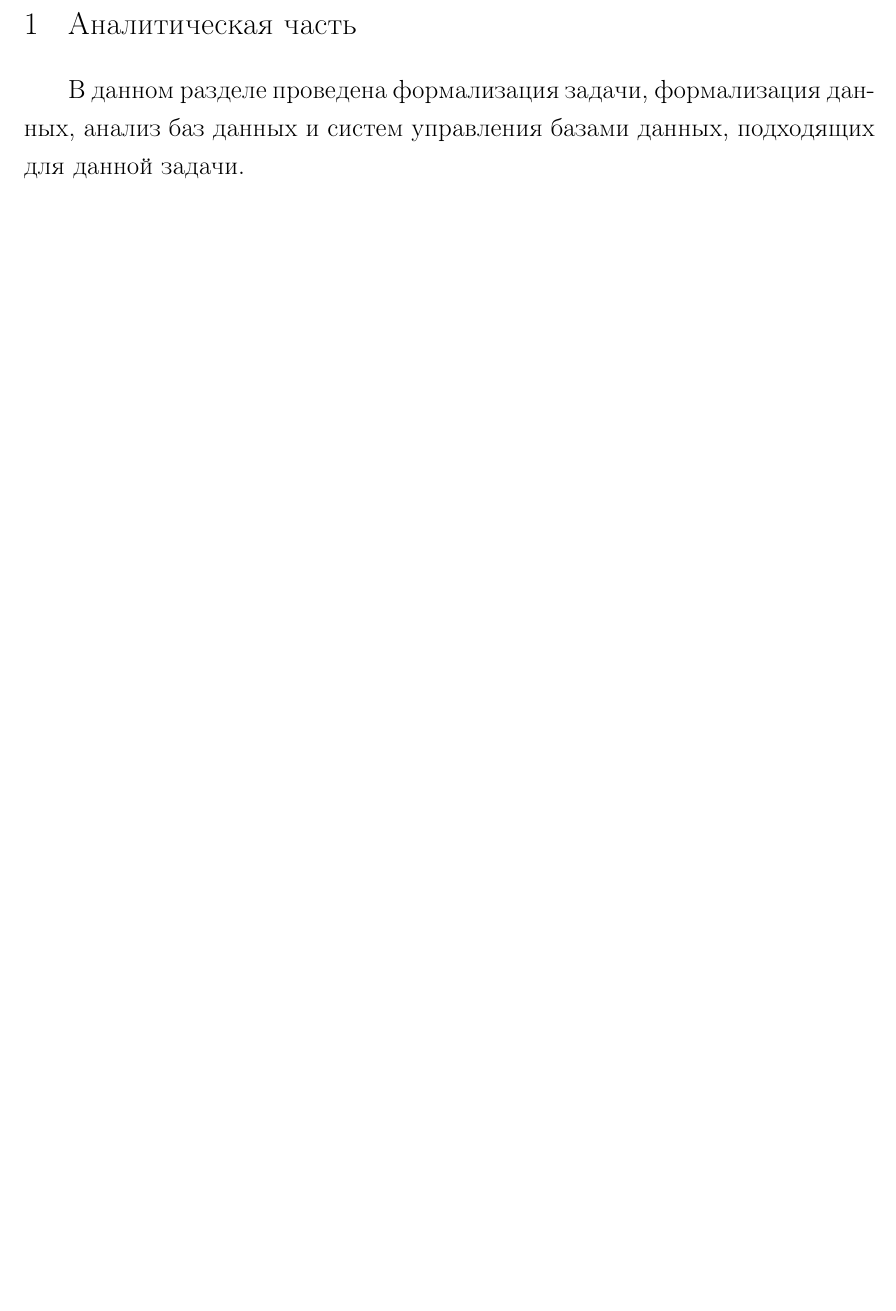
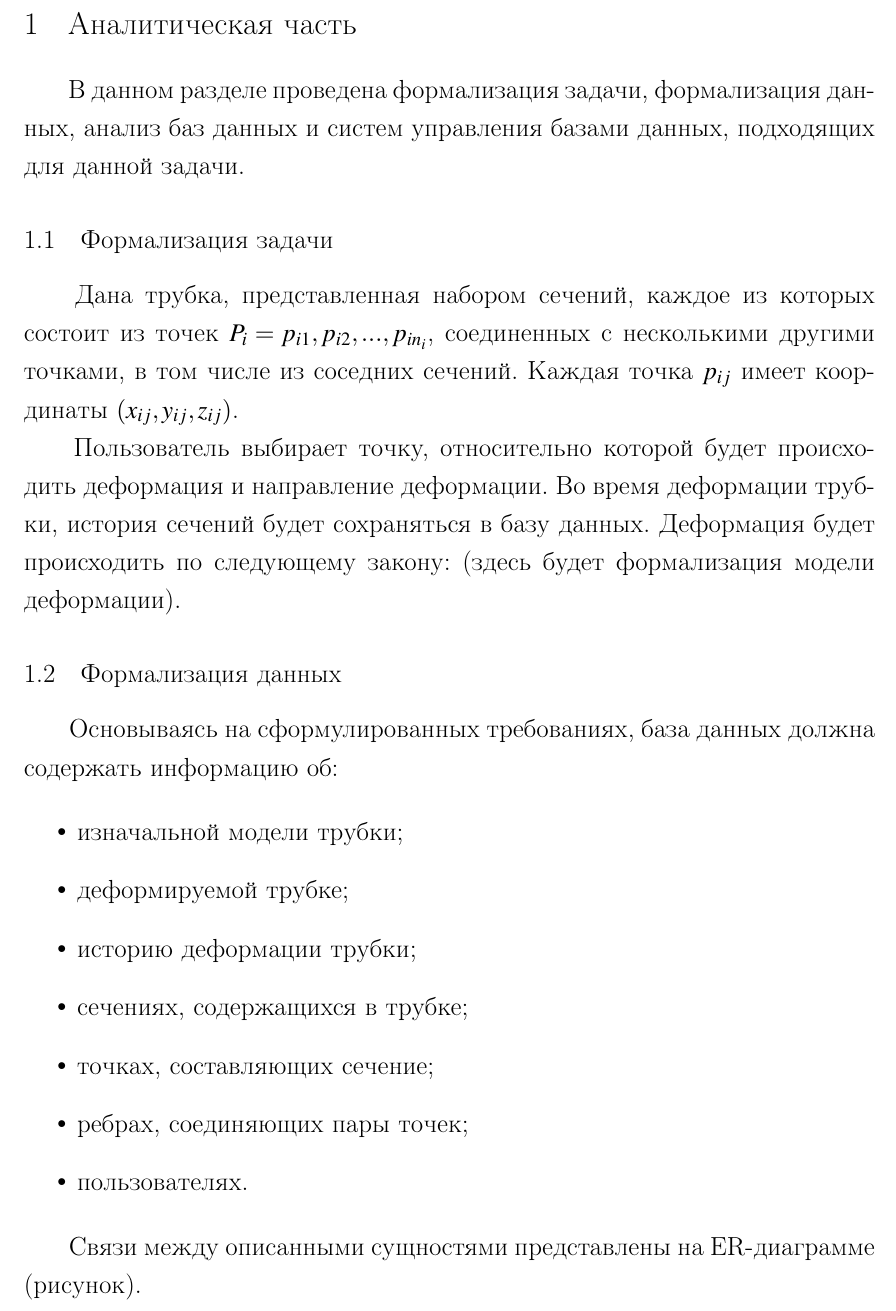
Before and after one commit to SashaKoretski/DB_coursework, a LaTeX document (report/report.tex, which reads report/00-settings.tex, report/10-analysis.tex): part of page 3 of 4 before the commit and part of page 4 of 5 after it, cut so that both start at the same text, the shorter picture padded with empty space. Compiled offline with pdfLaTeX.

Commit message:
Начал аналитическую часть

```diff
--- a/report/00-settings.tex
+++ b/report/00-settings.tex
@@ -68,3 +68,5 @@
 \captionsetup[lstlisting]{labelsep=endash} % Используем длинное тире
 
 \usepackage{siunitx} % Пакет для выравнивания таблицы
+
+\usepackage{pdfpages} % Пакет для вставки PDF-страниц
--- a/report/10-analysis.tex
+++ b/report/10-analysis.tex
@@ -4,3 +4,33 @@
 \noindent
 \hspace{0.75cm}
 В данном разделе проведена формализация задачи, формализация данных, анализ баз данных и систем управления базами данных, подходящих для данной задачи.
+
+\subsection{Формализация задачи}
+
+\noindent
+\hspace{0.75cm}
+Дана трубка, представленная набором сечений, каждое из которых состоит из точек $P_i = {p_{i1}, p_{i2}, ..., p_{in_i}}$, соединенных с несколькими другими точками, в том числе из соседних сечений. Каждая точка $p_{ij}$ имеет координаты $(x_{ij}, y_{ij}, z_{ij})$.
+
+\noindent
+\hspace{0.75cm}
+Пользователь выбирает точку, относительно которой будет происходить деформация и направление деформации. Во время деформации трубки, история сечений будет сохраняться в базу данных. Деформация будет происходить по следующему закону: (здесь будет формализация модели деформации).
+
+\subsection{Формализация данных}
+
+\noindent
+\hspace{0.75cm}
+Основываясь на сформулированных требованиях, база данных должна содержать информацию об:
+
+\begin{itemize}
+	\item изначальной модели трубки;
+	\item деформируемой трубке;
+	\item историю деформации трубки;
+	\item сечениях, содержащихся в трубке;
+	\item точках, составляющих сечение;
+	\item ребрах, соединяющих пары точек;
+	\item пользователях.
+\end{itemize}
+
+\noindent
+\hspace{0.75cm}
+Связи между описанными сущностями представлены на ER-диаграмме (рисунок).
```
Also changed, not shown: report/01-title.tex (+1 -36 lines), report/report.tex (+2 -0 lines), report/img/b_logo.jpg (deleted), report/img/title.pdf (added), report/report.pdf, 8 other files.
